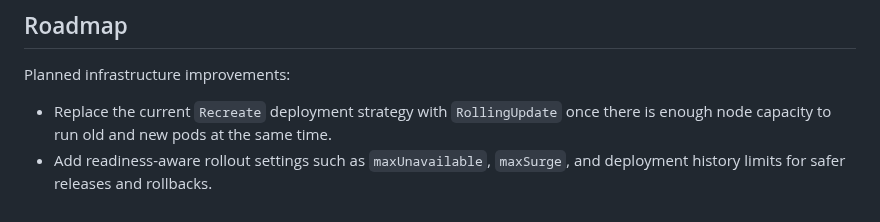
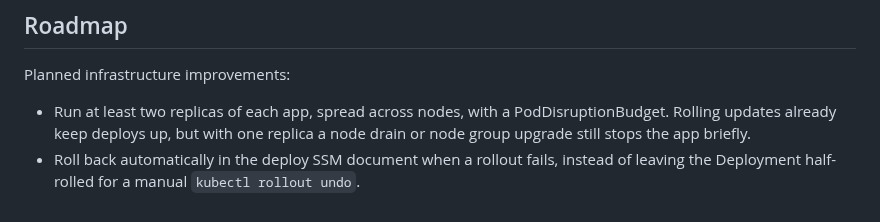
Before and after one commit to KaanMyumyun/HospitalSystem-infrastructure, a Markdown page: README.md, the part around one of its changes. Drawn GitHub-style.

```diff
--- a/README.md
+++ b/README.md
@@ -710,5 +748,5 @@ kubectl logs -n hospitalsystem <pod-name>
 
 Planned infrastructure improvements:
 
-- Replace the current `Recreate` deployment strategy with `RollingUpdate` once there is enough node capacity to run old and new pods at the same time.
-- Add readiness-aware rollout settings such as `maxUnavailable`, `maxSurge`, and deployment history limits for safer releases and rollbacks.
+- Run at least two replicas of each app, spread across nodes, with a PodDisruptionBudget. Rolling updates already keep deploys up, but with one replica a node drain or node group upgrade still stops the app briefly.
+- Roll back automatically in the deploy SSM document when a rollout fails, instead of leaving the Deployment half-rolled for a manual `kubectl rollout undo`.
```
Also changed, not shown: other parts of README.md (+38 -0 lines), CICD/README.md (+14 -1 lines), assets/images/cicd-pipeline.png (added), assets/images/infrastructure-architecture.png (added), 11 other files.
